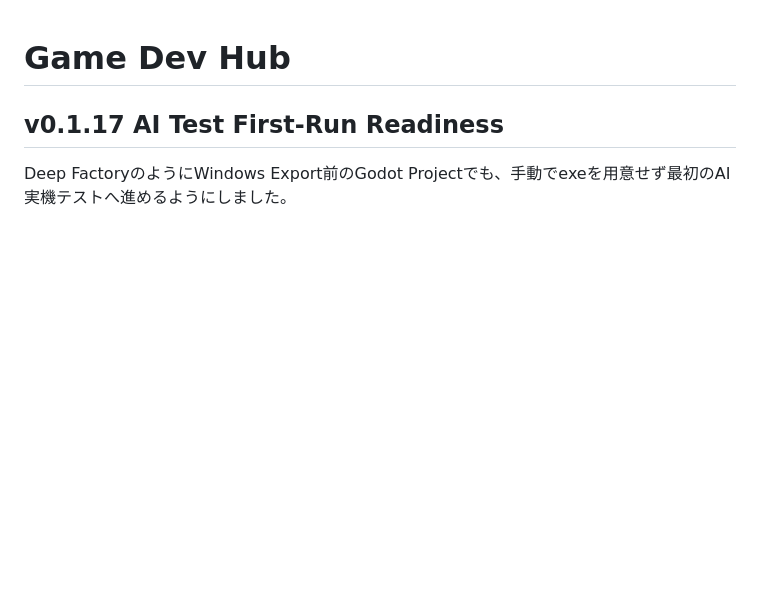
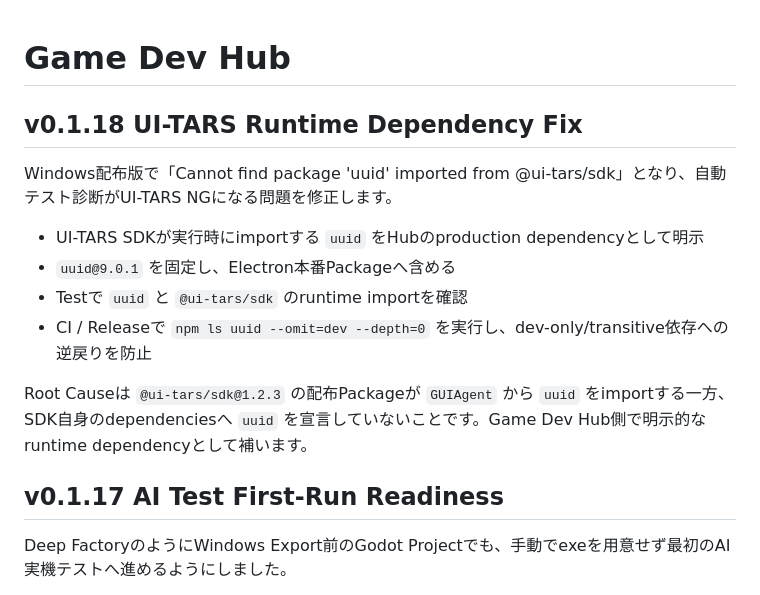
Before and after one commit to EliteMay/game-dev-hub, a Markdown page: README.md, the part around the change. Drawn GitHub-style; blank space fills up the shorter version.

Commit message:
docs: document v0.1.18 UI-TARS runtime dependency fix

```diff
--- a/README.md
+++ b/README.md
@@ -1,4 +1,15 @@
 # Game Dev Hub
+
+## v0.1.18 UI-TARS Runtime Dependency Fix
+
+Windows配布版で「Cannot find package 'uuid' imported from @ui-tars/sdk」となり、自動テスト診断がUI-TARS NGになる問題を修正します。
+
+- UI-TARS SDKが実行時にimportする `uuid` をHubのproduction dependencyとして明示
+- `uuid@9.0.1` を固定し、Electron本番Packageへ含める
+- Testで `uuid` と `@ui-tars/sdk` のruntime importを確認
+- CI / Releaseで `npm ls uuid --omit=dev --depth=0` を実行し、dev-only/transitive依存への逆戻りを防止
+
+Root Causeは `@ui-tars/sdk@1.2.3` の配布Packageが `GUIAgent` から `uuid` をimportする一方、SDK自身のdependenciesへ `uuid` を宣言していないことです。Game Dev Hub側で明示的なruntime dependencyとして補います。
 
 ## v0.1.17 AI Test First-Run Readiness
 
```
